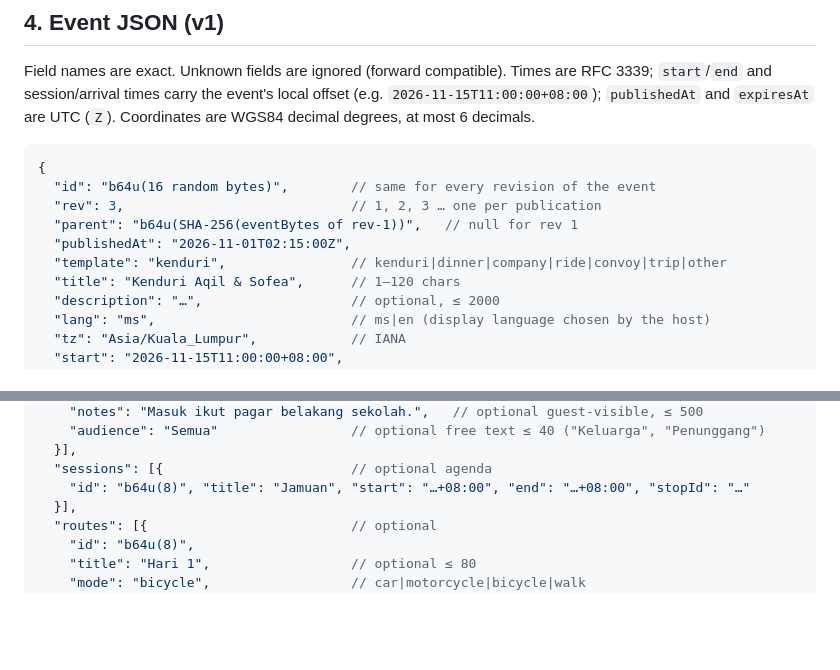
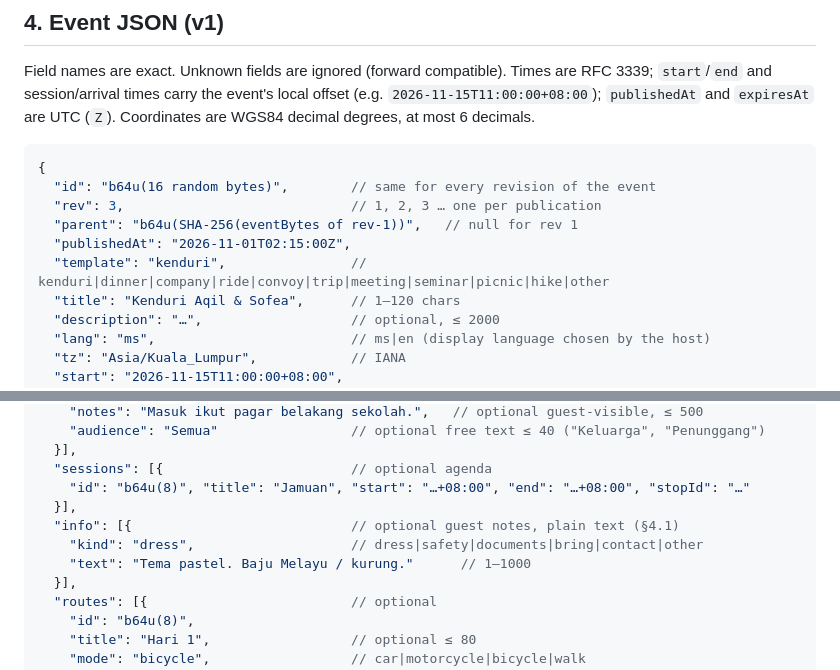
Before and after one commit to erymuzuan/gimano, a Markdown page: docs/events.md, 2 parts joined by grey strips. Rendered like a GitHub page; blank space fills up the shorter version.

```diff
--- a/docs/events.md
+++ b/docs/events.md
@@ -59,7 +59,7 @@ session/arrival times carry the event's local offset (e.g. `2026-11-15T11:00:00+
   "rev": 3,                             // 1, 2, 3 … one per publication
   "parent": "b64u(SHA-256(eventBytes of rev-1))",   // null for rev 1
   "publishedAt": "2026-11-01T02:15:00Z",
-  "template": "kenduri",                // kenduri|dinner|company|ride|convoy|trip|other
+  "template": "kenduri",                // kenduri|dinner|company|ride|convoy|trip|meeting|seminar|picnic|hike|other
   "title": "Kenduri Aqil & Sofea",      // 1–120 chars
   "description": "…",                   // optional, ≤ 2000
   "lang": "ms",                         // ms|en (display language chosen by the host)
@@ -81,6 +81,10 @@ session/arrival times carry the event's local offset (e.g. `2026-11-15T11:00:00+
   }],
   "sessions": [{                        // optional agenda
     "id": "b64u(8)", "title": "Jamuan", "start": "…+08:00", "end": "…+08:00", "stopId": "…"
+  }],
+  "info": [{                            // optional guest notes, plain text (§4.1)
+    "kind": "dress",                    // dress|safety|documents|bring|contact|other
+    "text": "Tema pastel. Baju Melayu / kurung."      // 1–1000
   }],
   "routes": [{                          // optional
     "id": "b64u(8)",
```
Also changed, not shown: other parts of docs/events.md (+36 -4 lines).
